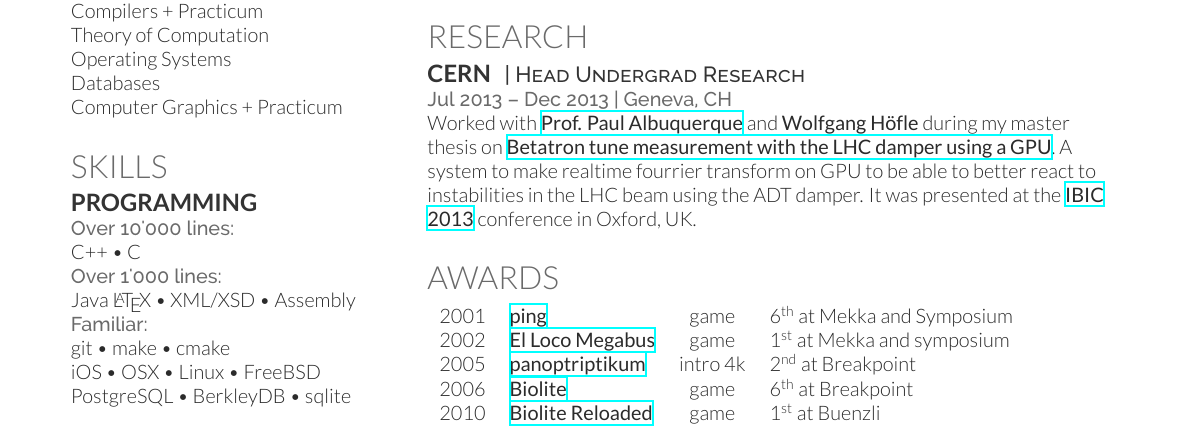
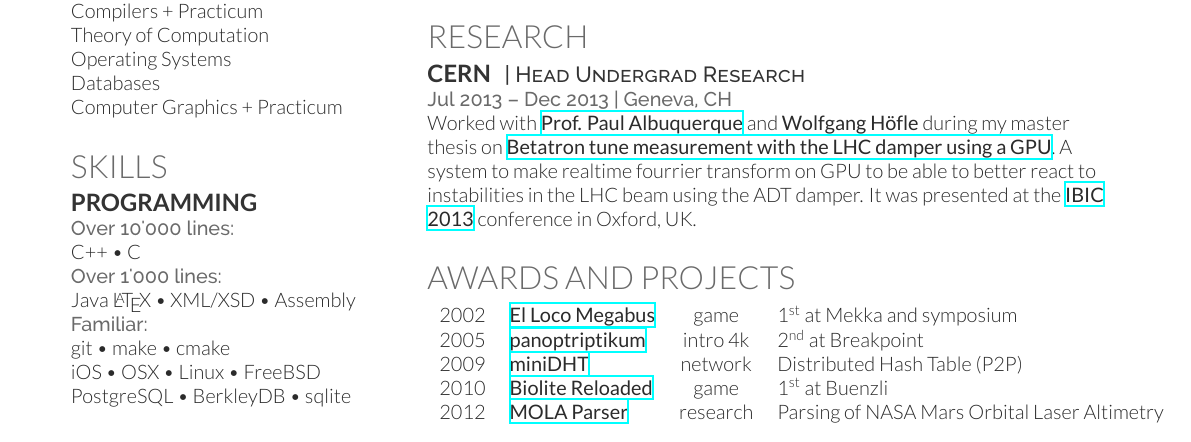
Before and after one commit to anirul/CurriculumVitae, a LaTeX CV (FredericDubouchetCV.tex): part of the page, cut so that both start at the same text. Compiled offline with XeLaTeX.

Commit message:
changed awards

```diff
--- a/FredericDubouchetCV.tex
+++ b/FredericDubouchetCV.tex
@@ -276,19 +276,19 @@ conference in Oxford, UK.
 % Awards
 %------------------------------------------------
 
-\section{Awards}
+\section{Awards And Projects}
 
 \begin{tabular}{rlcll}
-2001 & \textbf{\href{http://www.pouet.net/prod.php?which=5691}{ping}} &
-    game & 6\textsuperscript{th} at Mekka and Symposium \\
 2002 & \textbf{\href{http://www.pouet.net/prod.php?which=5652}{El Loco Megabus}} &
     game & 1\textsuperscript{st} at Mekka and symposium \\
 2005 & \textbf{\href{http://www.pouet.net/prod.php?which=16393}{panoptriptikum}} &
     intro 4k & 2\textsuperscript{nd} at Breakpoint \\
-2006 & \textbf{\href{http://www.pouet.net/prod.php?which=24578}{Biolite}} &
-    game & 6\textsuperscript{th} at Breakpoint \\
+2009 & \textbf{\href{https://github.com/anirul/miniDHT}{miniDHT}} &
+    network & Distributed Hash Table (P2P) \\
 2010 & \textbf{\href{http://www.pouet.net/prod.php?which=55711}{Biolite Reloaded}} &
     game & 1\textsuperscript{st} at Buenzli \\
+2012 & \textbf{\href{https://github.com/anirul/MOLA_parser}{MOLA Parser}} &
+    research & Parsing of NASA Mars Orbital Laser Altimetry \\
 \end{tabular}
 
 %\sectionspace % Some whitespace after the section
```
